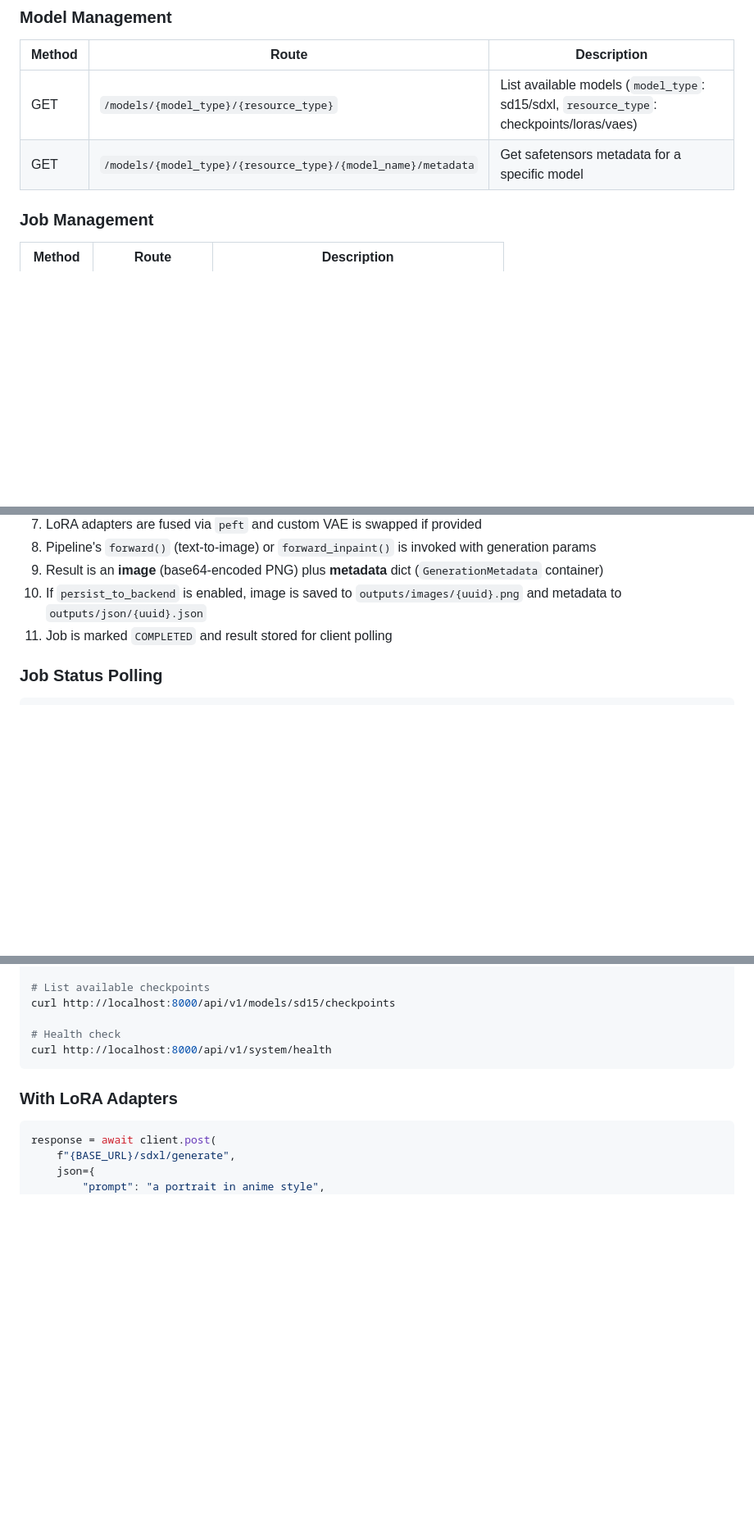
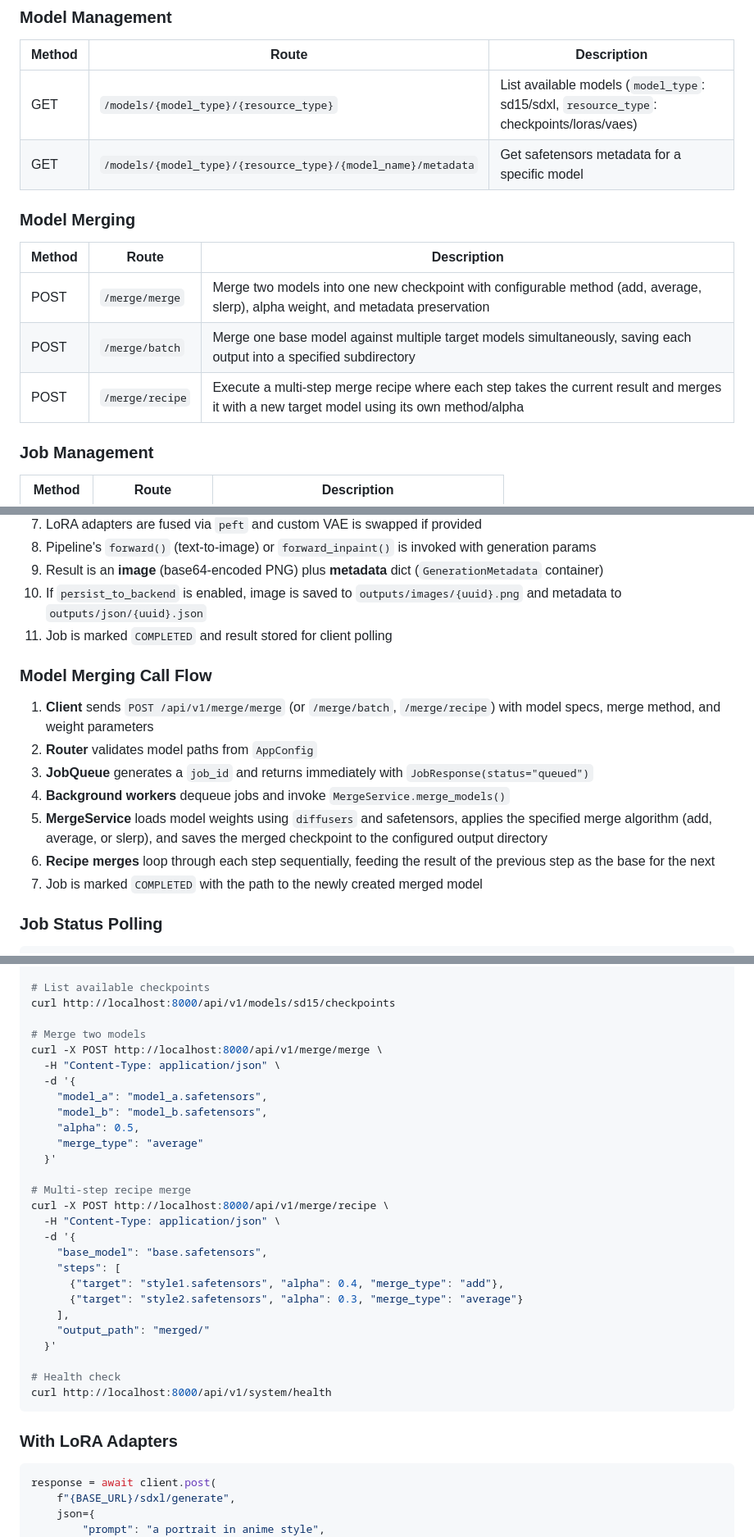
Before and after one commit to mcaimi/sd-api-backend, a Markdown page: README.md, 3 parts joined by grey strips. Shown at 82% size. Drawn GitHub-style; blank space fills up the shorter version.

````diff
--- a/README.md
+++ b/README.md
@@ -43,6 +44,14 @@ All endpoints are prefixed with `/api/v1`.
 |--------|-------|-------------|
 | GET | `/models/{model_type}/{resource_type}` | List available models (`model_type`: sd15/sdxl, `resource_type`: checkpoints/loras/vaes) |
 | GET | `/models/{model_type}/{resource_type}/{model_name}/metadata` | Get safetensors metadata for a specific model |
+
+### Model Merging
+
+| Method | Route | Description |
+|--------|-------|-------------|
+| POST | `/merge/merge` | Merge two models into one new checkpoint with configurable method (add, average, slerp), alpha weight, and metadata preservation |
+| POST | `/merge/batch` | Merge one base model against multiple target models simultaneously, saving each output into a specified subdirectory |
+| POST | `/merge/recipe` | Execute a multi-step merge recipe where each step takes the current result and merges it with a new target model using its own method/alpha |
 
 ### Job Management
 
@@ -187,6 +196,16 @@ Additional Swagger UI docs at `/docs` and ReDoc at `/redoc` (auto-generated by F
 9. Result is an **image** (base64-encoded PNG) plus **metadata** dict (`GenerationMetadata` container)
 10. If `persist_to_backend` is enabled, image is saved to `outputs/images/{uuid}.png` and metadata to `outputs/json/{uuid}.json`
 11. Job is marked `COMPLETED` and result stored for client polling
+
+### Model Merging Call Flow
+
+1. **Client** sends `POST /api/v1/merge/merge` (or `/merge/batch`, `/merge/recipe`) with model specs, merge method, and weight parameters
+2. **Router** validates model paths from `AppConfig`
+3. **JobQueue** generates a `job_id` and returns immediately with `JobResponse(status="queued")`
+4. **Background workers** dequeue jobs and invoke `MergeService.merge_models()`
+5. **MergeService** loads model weights using `diffusers` and safetensors, applies the specified merge algorithm (add, average, or slerp), and saves the merged checkpoint to the configured output directory
+6. **Recipe merges** loop through each step sequentially, feeding the result of the previous step as the base for the next
+7. Job is marked `COMPLETED` with the path to the newly created merged model
 
 ### Job Status Polling
 
@@ -309,6 +328,28 @@ curl -X DELETE http://localhost:8000/api/v1/jobs/{job_id}
 # List available checkpoints
 curl http://localhost:8000/api/v1/models/sd15/checkpoints
 
+# Merge two models
+curl -X POST http://localhost:8000/api/v1/merge/merge \
+  -H "Content-Type: application/json" \
+  -d '{
+    "model_a": "model_a.safetensors",
+    "model_b": "model_b.safetensors",
+    "alpha": 0.5,
+    "merge_type": "average"
+  }'
+
+# Multi-step recipe merge
+curl -X POST http://localhost:8000/api/v1/merge/recipe \
+  -H "Content-Type: application/json" \
+  -d '{
+    "base_model": "base.safetensors",
+    "steps": [
+      {"target": "style1.safetensors", "alpha": 0.4, "merge_type": "add"},
+      {"target": "style2.safetensors", "alpha": 0.3, "merge_type": "average"}
+    ],
+    "output_path": "merged/"
+  }'
+
 # Health check
 curl http://localhost:8000/api/v1/system/health
 ```
````
Also changed, not shown: other parts of README.md (+7 -6 lines).
